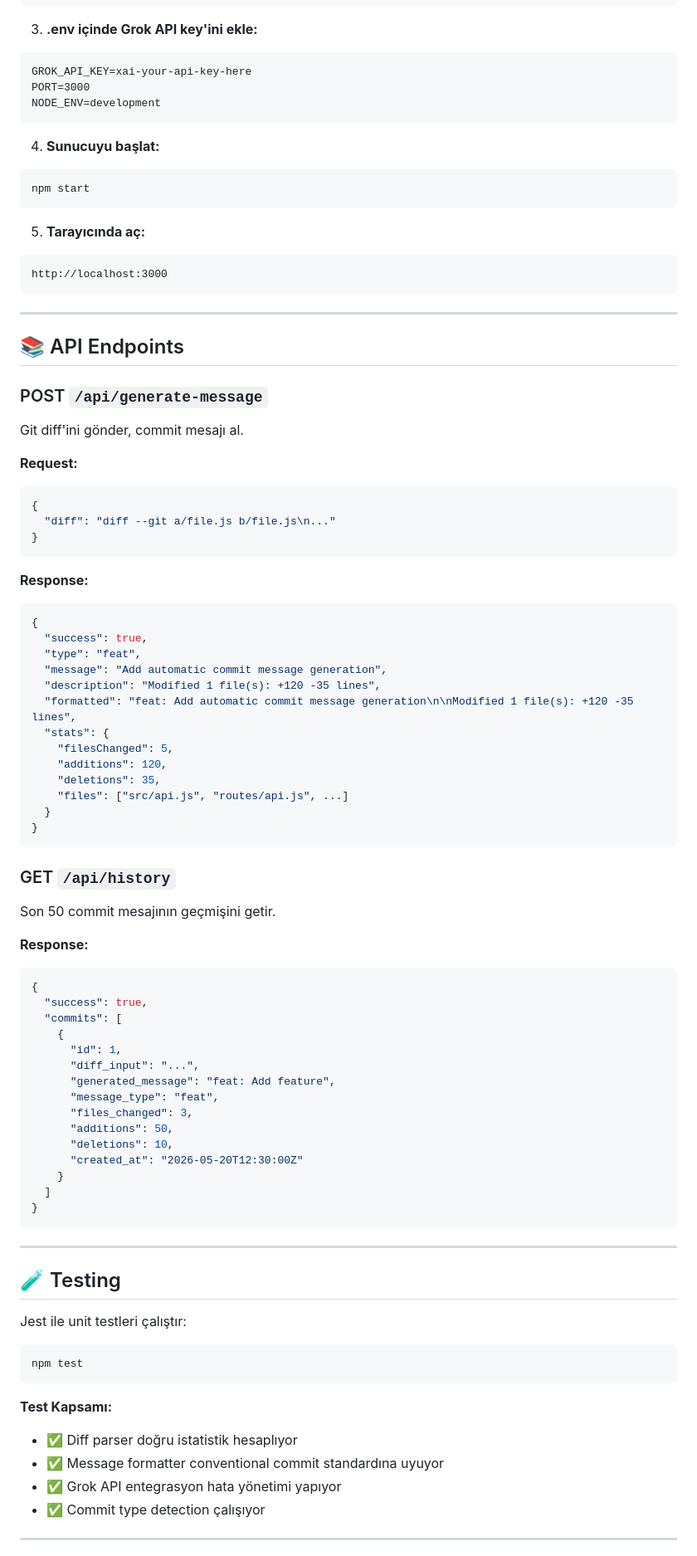
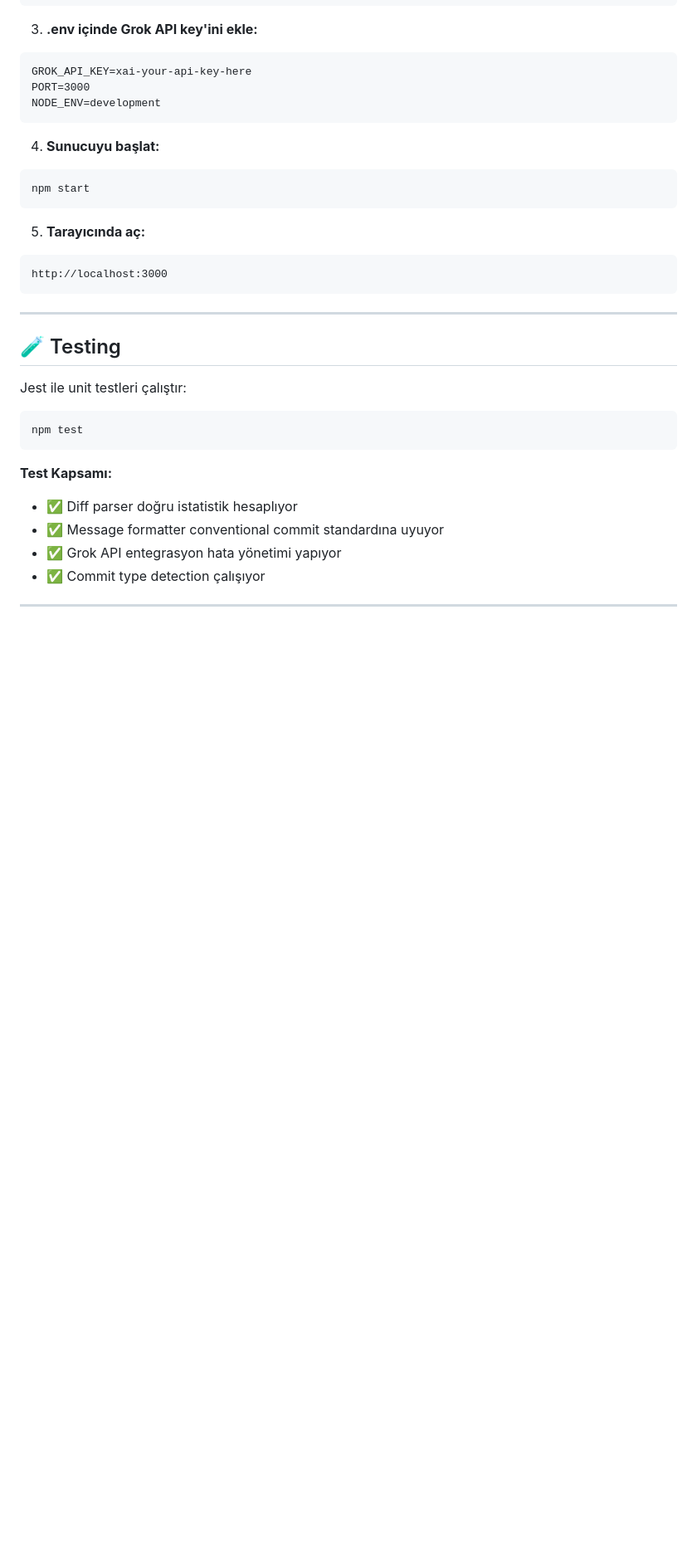
Before and after one commit to OsmanBzdmr/Git_Commit_Generator, a Markdown page: README.md, the part around the change. Shown at 83% size. GitHub-like rendering; blank space fills up the shorter version.

Commit message:
Remove API endpoints section from README
Removed API endpoint documentation for message generation and history.

````diff
--- a/README.md
+++ b/README.md
@@ -89,60 +89,6 @@ npm start
 ```
 http://localhost:3000
 ```
-
----
-
-## 📚 API Endpoints
-
-### POST `/api/generate-message`
-Git diff'ini gönder, commit mesajı al.
-
-**Request:**
-```json
-{
-  "diff": "diff --git a/file.js b/file.js\n..."
-}
-```
-
-**Response:**
-```json
-{
-  "success": true,
-  "type": "feat",
-  "message": "Add automatic commit message generation",
-  "description": "Modified 1 file(s): +120 -35 lines",
-  "formatted": "feat: Add automatic commit message generation\n\nModified 1 file(s): +120 -35 lines",
-  "stats": {
-    "filesChanged": 5,
-    "additions": 120,
-    "deletions": 35,
-    "files": ["src/api.js", "routes/api.js", ...]
-  }
-}
-```
-
-### GET `/api/history`
-Son 50 commit mesajının geçmişini getir.
-
-**Response:**
-```json
-{
-  "success": true,
-  "commits": [
-    {
-      "id": 1,
-      "diff_input": "...",
-      "generated_message": "feat: Add feature",
-      "message_type": "feat",
-      "files_changed": 3,
-      "additions": 50,
-      "deletions": 10,
-      "created_at": "2026-05-20T12:30:00Z"
-    }
-  ]
-}
-```
-
 ---
 
 ## 🧪 Testing
````
